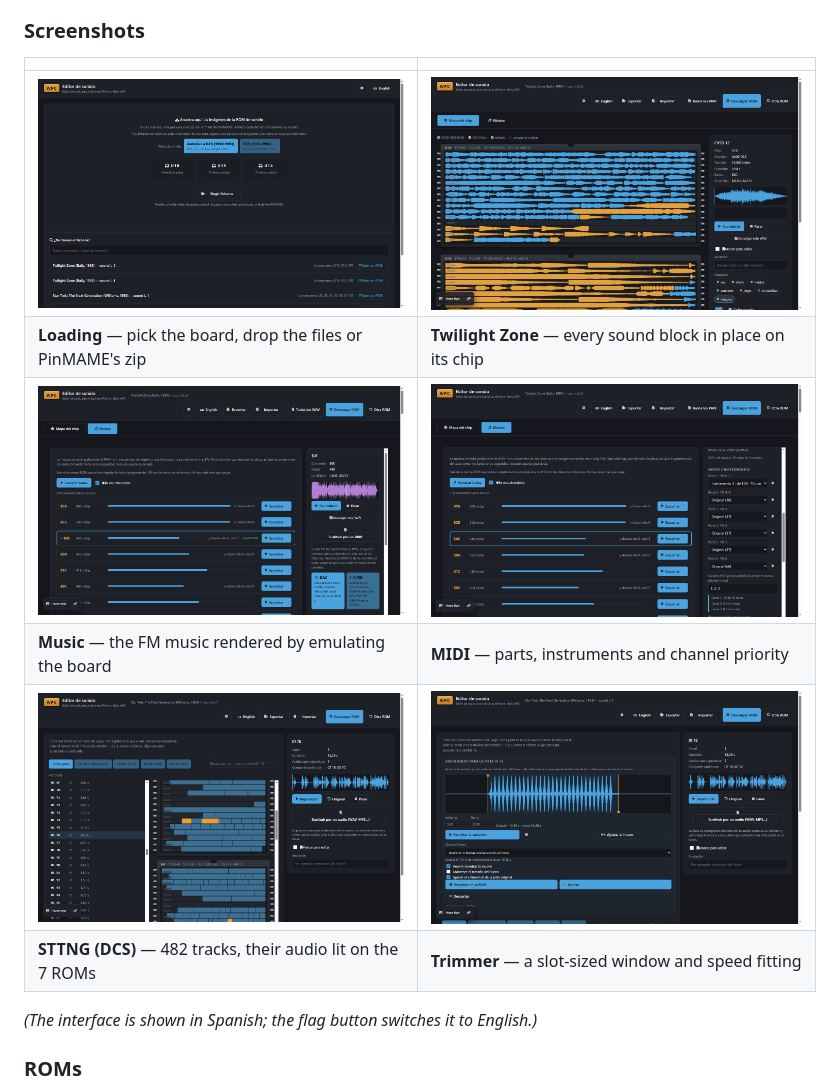
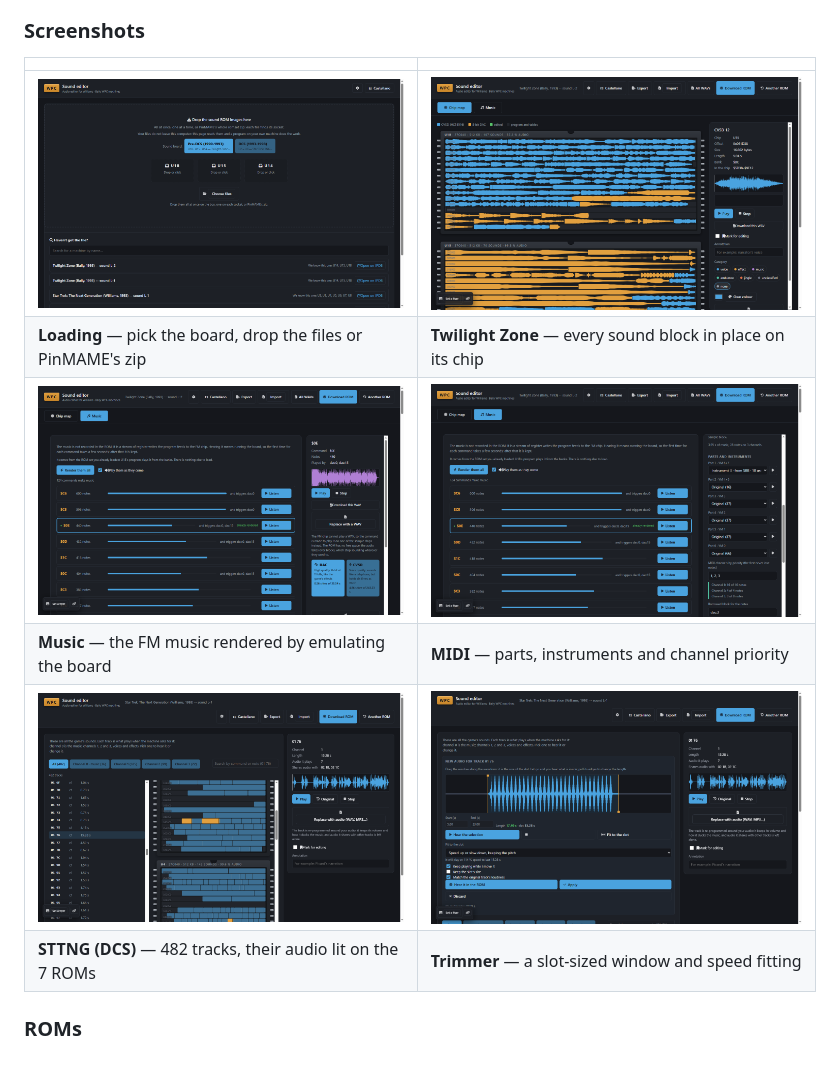
Before and after one commit to Fernando-Beltran/wpc-sound-editor, a Markdown page: README.md, the part around the change. GitHub-like rendering; pictures changed too: docs/img/en/01-load.png (added), docs/img/en/02-tz-map.png (added), docs/img/en/03-tz-music.png (added); blank space fills up the shorter version.

```diff
--- a/README.md
+++ b/README.md
@@ -41,14 +41,12 @@ Verified in PinMAME: patched sets boot like the originals and play the new audio
 
 | | |
 | --- | --- |
-| ![Loading the ROMs](docs/img/01-carga.png) | ![Twilight Zone: the sound chips](docs/img/02-tz-mapa.png) |
+| ![Loading the ROMs](docs/img/en/01-load.png) | ![Twilight Zone: the sound chips](docs/img/en/02-tz-map.png) |
 | **Loading** — pick the board, drop the files or PinMAME's zip | **Twilight Zone** — every sound block in place on its chip |
-| ![The FM music](docs/img/03-tz-musica.png) | ![MIDI into the game's music](docs/img/04-tz-midi.png) |
+| ![The FM music](docs/img/en/03-tz-music.png) | ![MIDI into the game's music](docs/img/en/04-tz-midi.png) |
 | **Music** — the FM music rendered by emulating the board | **MIDI** — parts, instruments and channel priority |
-| ![Star Trek: TNG tracks](docs/img/05-dcs-pistas.png) | ![The DCS trimmer](docs/img/06-dcs-recorte.png) |
+| ![Star Trek: TNG tracks](docs/img/en/05-dcs-tracks.png) | ![The DCS trimmer](docs/img/en/06-dcs-trimmer.png) |
 | **STTNG (DCS)** — 482 tracks, their audio lit on the 7 ROMs | **Trimmer** — a slot-sized window and speed fitting |
-
-*(The interface is shown in Spanish; the flag button switches it to English.)*
 
 ### ROMs
 
```
Also changed, not shown: docs/manual.en.md (+6 -7 lines), 1 other file.
